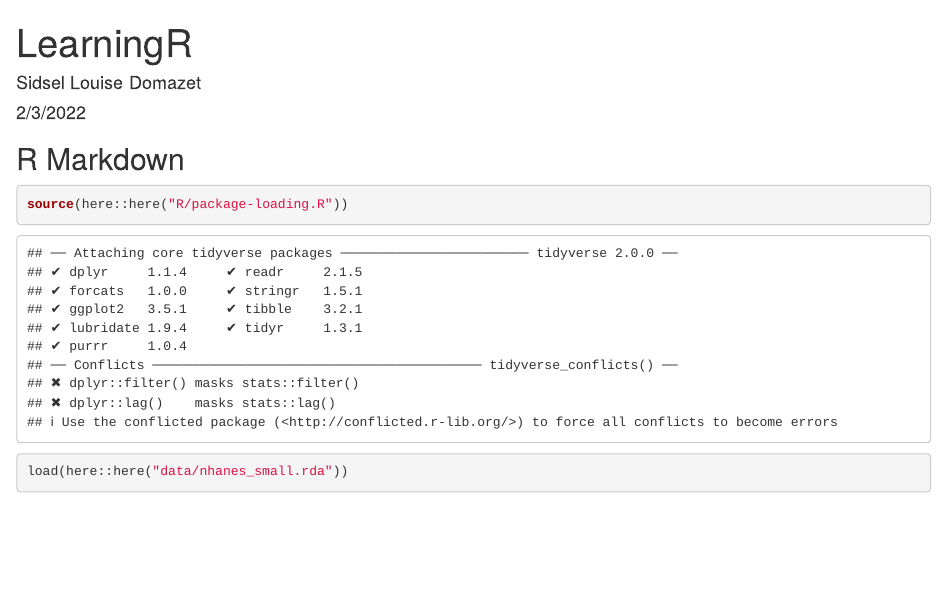
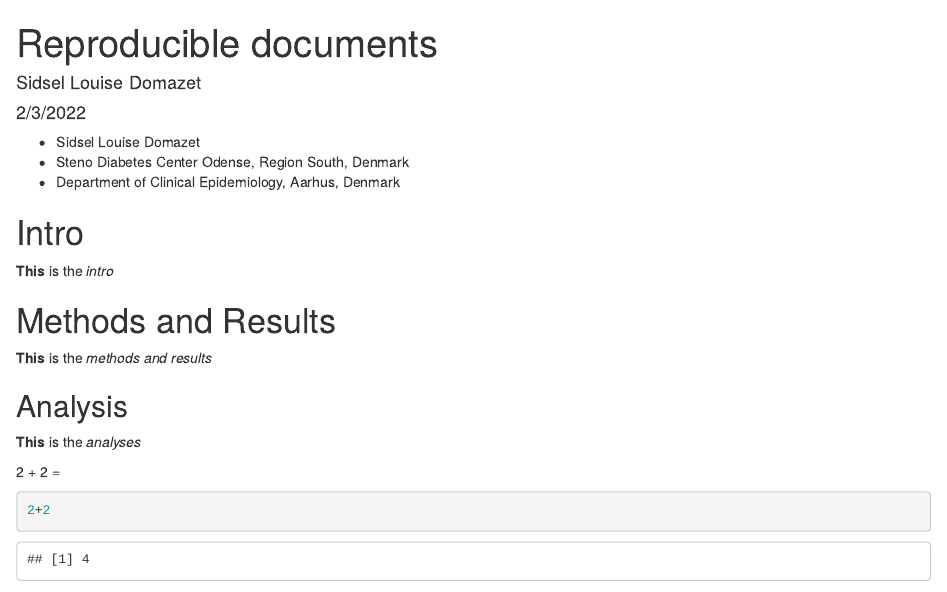
Before and after one commit to sidsellouisedomazet/LearningR, an R Markdown document (markdown-session.Rmd): the page in a window 1100 px wide, from its top. Rendered offline with R 4.5, knitr and Pandoc, with nearby package versions; drawn as R Markdown's standard HTML page in place of the format the file asks for; some code elsewhere in the file could not run offline.

Commit message:
Exercises knitted in Word

````diff
--- a/markdown-session.Rmd
+++ b/markdown-session.Rmd
@@ -1,14 +1,32 @@
 ---
-title: "LearningR"
+title: "Reproducible documents"
 author: "Sidsel Louise Domazet"
 date: "2/3/2022"
-output:
-  word_document: default
+output: word_document
+theme: darkly
 ---
 
-```{r setup, include=FALSE}
-knitr::opts_chunk$set(echo = TRUE)
+- Sidsel Louise Domazet
+- Steno Diabetes Center Odense, Region South, Denmark
+- Department of Clinical Epidemiology, Aarhus, Denmark
+
+# Intro
+
+**This** is the *intro*
+
+# Methods and Results
+
+**This** is the *methods and results*
+
+## Analysis
+
+**This** is the *analyses*
+
+2 + 2 =
+```{r}
+2+2
 ```
+
 
 ## R Markdown
 
````
Also changed, not shown: markdown-session.Rmd (13 more changed lines).
